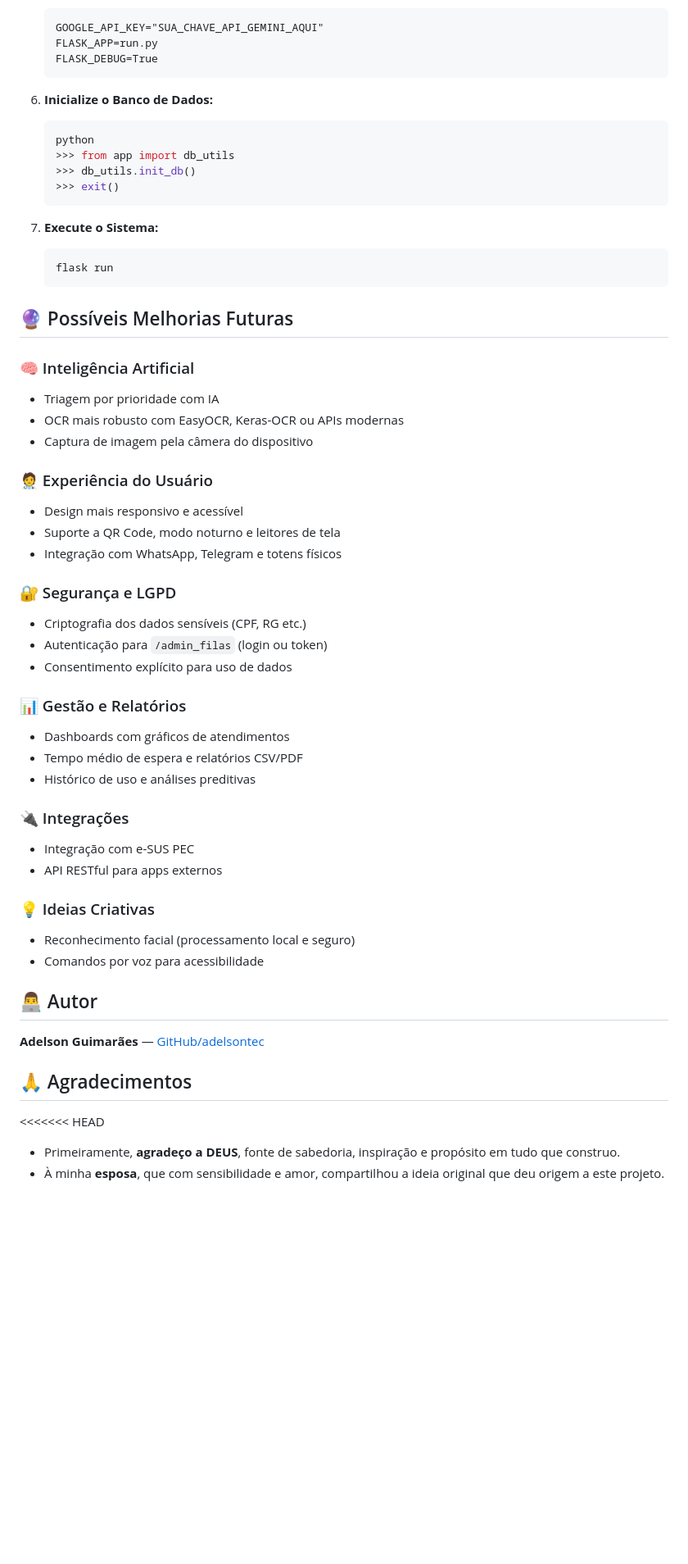
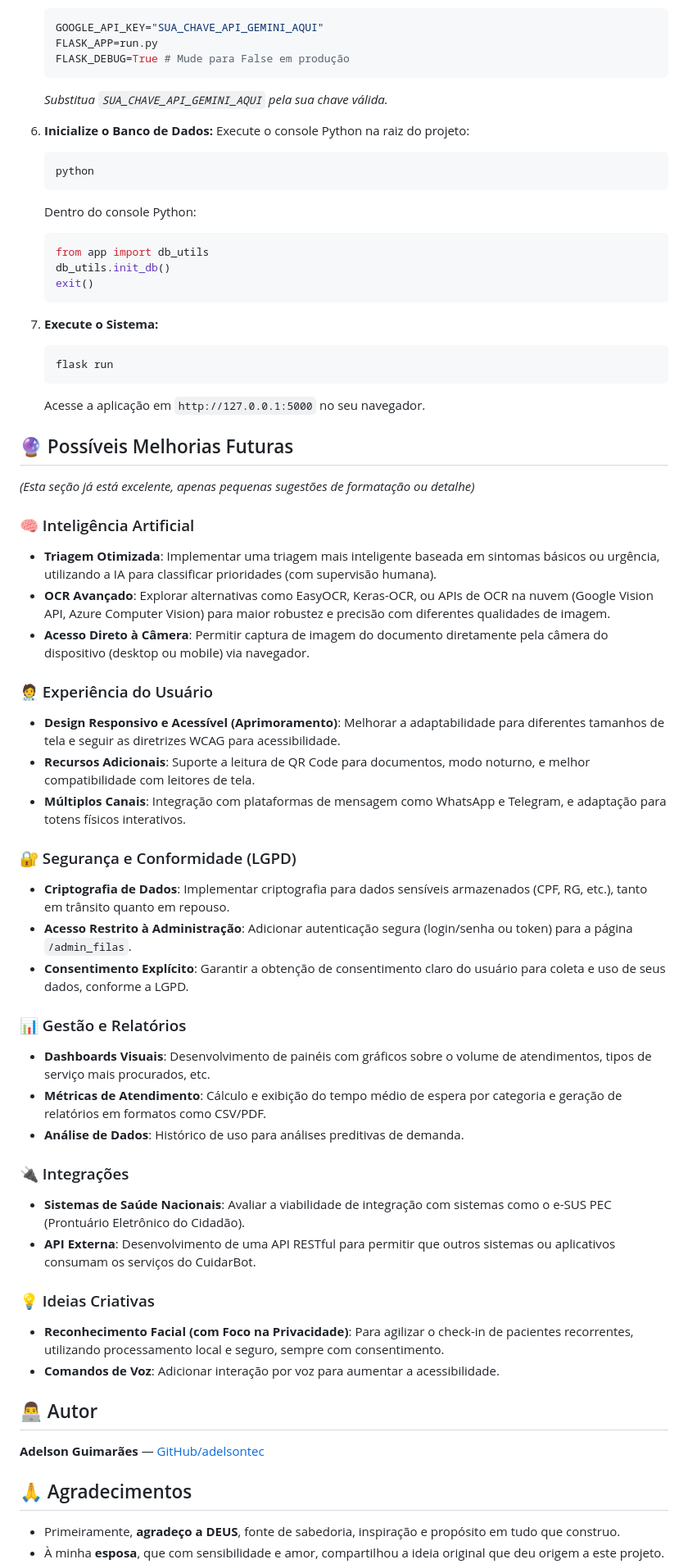
Before and after one commit to adelsontec/recepcao_inteligente, a Markdown page: README.md, the part around the change printed below. Shown: that part at 82% size. Drawn GitHub-style; blank space fills up the shorter version.

````diff
--- a/README.md
+++ b/README.md
@@ -72,50 +75,57 @@ O objetivo principal é reduzir o tempo de espera em filas físicas, especialmen
     GOOGLE_API_KEY="SUA_CHAVE_API_GEMINI_AQUI"
     FLASK_APP=run.py
-    FLASK_DEBUG=True
+    FLASK_DEBUG=True # Mude para False em produção
+    ```
+    *Substitua `SUA_CHAVE_API_GEMINI_AQUI` pela sua chave válida.*
+
+6.  **Inicialize o Banco de Dados:**
+    Execute o console Python na raiz do projeto:
+    ```bash
+    python
+    ```
+    Dentro do console Python:
+    ```python
+    from app import db_utils
+    db_utils.init_db()
+    exit()
     ```
 
-6. **Inicialize o Banco de Dados:**
-    ```bash
-    python
-    >>> from app import db_utils
-    >>> db_utils.init_db()
-    >>> exit()
-    ```
-
-7. **Execute o Sistema:**
+7.  **Execute o Sistema:**
     ```bash
     flask run
     ```
+    Acesse a aplicação em `http://127.0.0.1:5000` no seu navegador.
 
 ## 🔮 Possíveis Melhorias Futuras
+_(Esta seção já está excelente, apenas pequenas sugestões de formatação ou detalhe)_
 
 ### 🧠 Inteligência Artificial
-* Triagem por prioridade com IA
-* OCR mais robusto com EasyOCR, Keras-OCR ou APIs modernas
-* Captura de imagem pela câmera do dispositivo
+* **Triagem Otimizada**: Implementar uma triagem mais inteligente baseada em sintomas básicos ou urgência, utilizando a IA para classificar prioridades (com supervisão humana).
+* **OCR Avançado**: Explorar alternativas como EasyOCR, Keras-OCR, ou APIs de OCR na nuvem (Google Vision API, Azure Computer Vision) para maior robustez e precisão com diferentes qualidades de imagem.
+* **Acesso Direto à Câmera**: Permitir captura de imagem do documento diretamente pela câmera do dispositivo (desktop ou mobile) via navegador.
 
 ### 🧑‍⚕️ Experiência do Usuário
-* Design mais responsivo e acessível
-* Suporte a QR Code, modo noturno e leitores de tela
-* Integração com WhatsApp, Telegram e totens físicos
+* **Design Responsivo e Acessível (Aprimoramento)**: Melhorar a adaptabilidade para diferentes tamanhos de tela e seguir as diretrizes WCAG para acessibilidade.
+* **Recursos Adicionais**: Suporte a leitura de QR Code para documentos, modo noturno, e melhor compatibilidade com leitores de tela.
+* **Múltiplos Canais**: Integração com plataformas de mensagem como WhatsApp e Telegram, e adaptação para totens físicos interativos.
 
-### 🔐 Segurança e LGPD
-* Criptografia dos dados sensíveis (CPF, RG etc.)
-* Autenticação para `/admin_filas` (login ou token)
-* Consentimento explícito para uso de dados
+### 🔐 Segurança e Conformidade (LGPD)
+* **Criptografia de Dados**: Implementar criptografia para dados sensíveis armazenados (CPF, RG, etc.), tanto em trânsito quanto em repouso.
+* **Acesso Restrito à Administração**: Adicionar autenticação segura (login/senha ou token) para a página `/admin_filas`.
+* **Consentimento Explícito**: Garantir a obtenção de consentimento claro do usuário para coleta e uso de seus dados, conforme a LGPD.
 
 ### 📊 Gestão e Relatórios
-* Dashboards com gráficos de atendimentos
-* Tempo médio de espera e relatórios CSV/PDF
-* Histórico de uso e análises preditivas
+* **Dashboards Visuais**: Desenvolvimento de painéis com gráficos sobre o volume de atendimentos, tipos de serviço mais procurados, etc.
+* **Métricas de Atendimento**: Cálculo e exibição do tempo médio de espera por categoria e geração de relatórios em formatos como CSV/PDF.
+* **Análise de Dados**: Histórico de uso para análises preditivas de demanda.
 
 ### 🔌 Integrações
-* Integração com e-SUS PEC
-* API RESTful para apps externos
+* **Sistemas de Saúde Nacionais**: Avaliar a viabilidade de integração com sistemas como o e-SUS PEC (Prontuário Eletrônico do Cidadão).
+* **API Externa**: Desenvolvimento de uma API RESTful para permitir que outros sistemas ou aplicativos consumam os serviços do CuidarBot.
 
 ### 💡 Ideias Criativas
-* Reconhecimento facial (processamento local e seguro)
-* Comandos por voz para acessibilidade
+* **Reconhecimento Facial (com Foco na Privacidade)**: Para agilizar o check-in de pacientes recorrentes, utilizando processamento local e seguro, sempre com consentimento.
+* **Comandos de Voz**: Adicionar interação por voz para aumentar a acessibilidade.
 
 ## 👨‍💻 Autor
 
@@ -123,6 +133,5 @@ O objetivo principal é reduzir o tempo de espera em filas físicas, especialmen
 
 ## 🙏 Agradecimentos
 
-<<<<<<< HEAD
 * Primeiramente, **agradeço a DEUS**, fonte de sabedoria, inspiração e propósito em tudo que construo.
 * À minha **esposa**, que com sensibilidade e amor, compartilhou a ideia original que deu origem a este projeto.
````
Also changed, not shown: other parts of README.md (+47 -44 lines).
